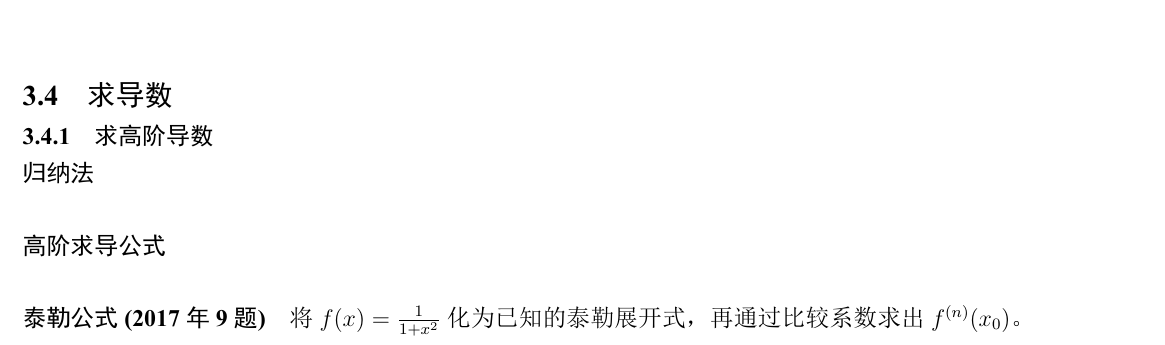
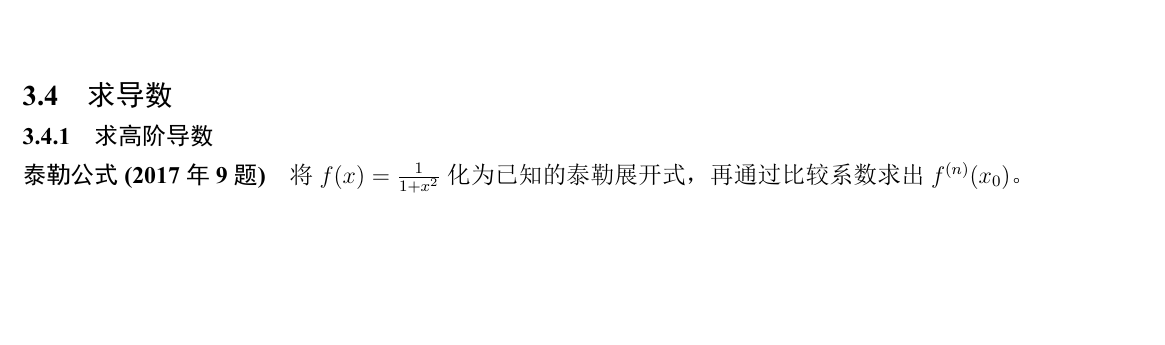
Before and after one commit to wliafe/math-latex-notes, a LaTeX document (高等数学知识点.tex): part of page 3 of 10, cut so that both start at the same text, the shorter picture padded with empty space. The pictures show the PDF file 高等数学知识点.pdf that the author committed with the source.

```diff
--- a/高等数学知识点.tex
+++ b/高等数学知识点.tex
@@ -98,10 +98,6 @@
     \subsection{求导数}
 
     \subsubsection{求高阶导数}
-
-    \paragraph{归纳法}
-
-    \paragraph{高阶求导公式}
 
     \paragraph{泰勒公式(2017年9题)}
     将 \(f(x)=\frac{1}{1+x^2}\) 化为已知的泰勒展开式，再通过比较系数求出 \(f^{(n)}(x_0)\)。
```
Also changed, not shown: 高等数学知识点.pdf.
